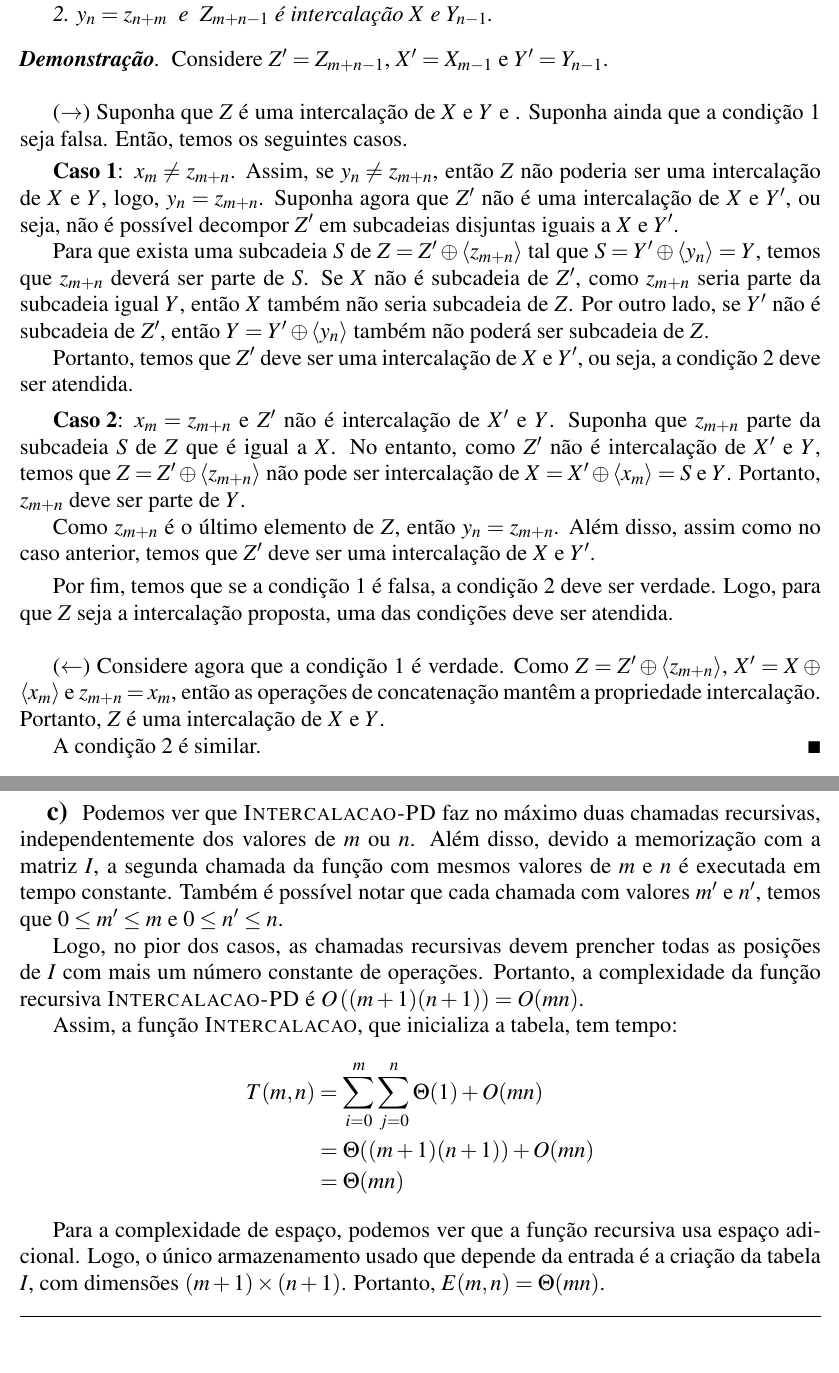
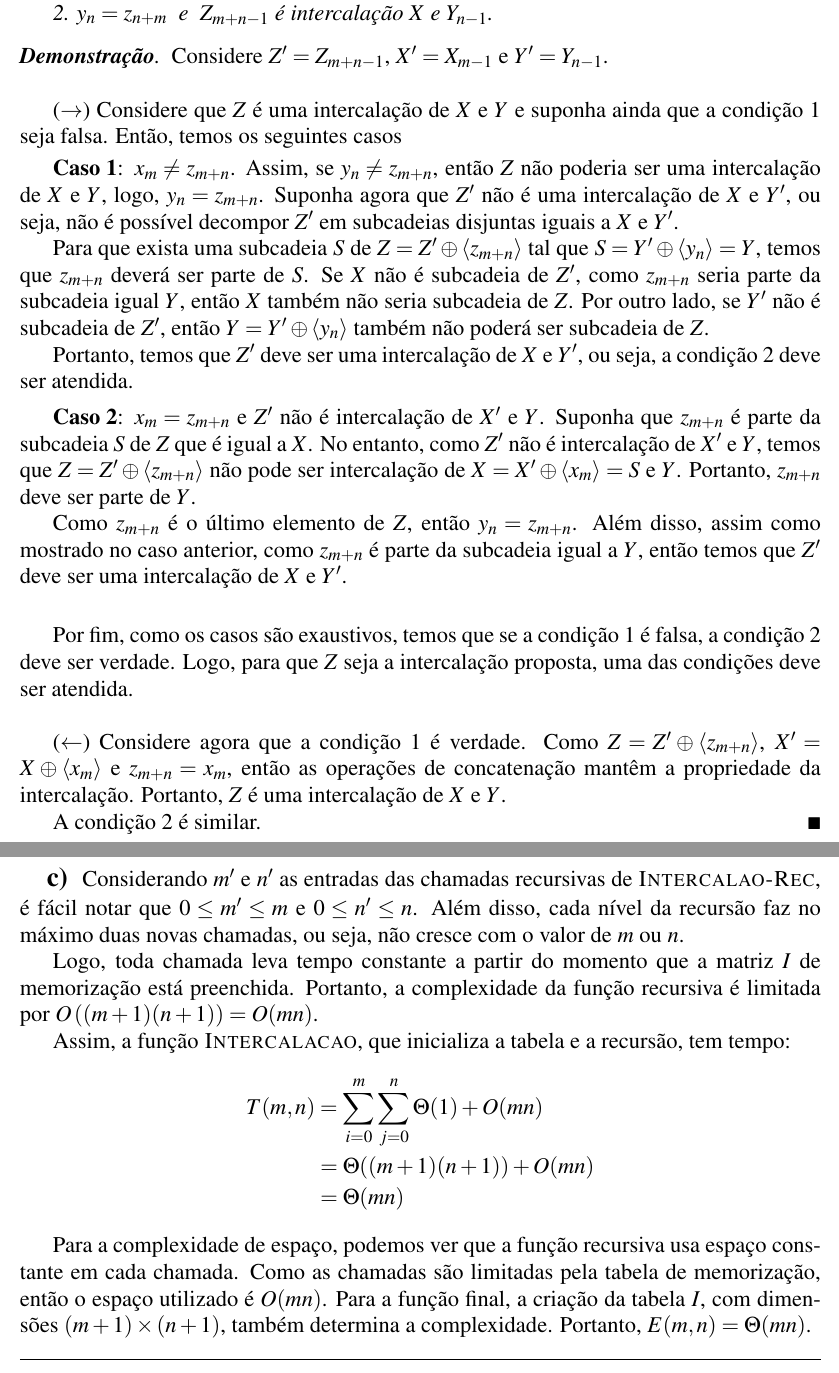
Before and after one commit to marmitar/MC458-Lista-5, a LaTeX document (main.tex, which reads respostas/1.tex): two parts of pages 1 and 3 of 6, joined at a grey line, cut so that both start at the same text. Compiled offline with pdfLaTeX.

Commit message:
FIX: texto

```diff
--- a/respostas/1.tex
+++ b/respostas/1.tex
@@ -13,7 +13,7 @@
 
     ~
 
-    ($\rightarrow$) Suponha que $Z$ é uma intercalação de $X$ e $Y$ e . Suponha ainda que a condição 1 seja falsa. Então, temos os seguintes casos.
+    ($\rightarrow$) Considere que $Z$ é uma intercalação de $X$ e $Y$ e suponha ainda que a condição 1 seja falsa. Então, temos os seguintes casos
 
     \begin{casos}
         \item $x_m \ne z_{m + n}$. Assim, se $y_n \ne z_{m + n}$, então $Z$ não poderia ser uma intercalação de $X$ e $Y$, logo, $y_n = z_{m + n}$. Suponha agora que $Z'$ não é uma intercalação de $X$ e $Y'$, ou seja, não é possível decompor $Z'$ em subcadeias disjuntas iguais a $X$ e $Y'$.
@@ -22,16 +22,18 @@
 
         Portanto, temos que $Z'$ deve ser uma intercalação de $X$ e $Y'$, ou seja, a condição 2 deve ser atendida.
 
-        \item $x_m = z_{m + n}$ e $Z'$ não é intercalação de $X'$ e $Y$. Suponha que $z_{m + n}$ parte da subcadeia $S$ de $Z$ que é igual a $X$. No entanto, como $Z'$ não é intercalação de $X'$ e $Y$, temos que $Z = Z' \oplus \langle z_{m + n} \rangle$ não pode ser intercalação de $X = X' \oplus \langle x_m \rangle = S$ e $Y$. Portanto, $z_{m + n}$ deve ser parte de $Y$.
+        \item $x_m = z_{m + n}$ e $Z'$ não é intercalação de $X'$ e $Y$. Suponha que $z_{m + n}$ é parte da subcadeia $S$ de $Z$ que é igual a $X$. No entanto, como $Z'$ não é intercalação de $X'$ e $Y$, temos que $Z = Z' \oplus \langle z_{m + n} \rangle$ não pode ser intercalação de $X = X' \oplus \langle x_m \rangle = S$ e $Y$. Portanto, $z_{m + n}$ deve ser parte de $Y$.
 
-        Como $z_{m + n}$ é o último elemento de $Z$, então $y_n = z_{m + n}$. Além disso, assim como no caso anterior, temos que $Z'$ deve ser uma intercalação de $X$ e $Y'$.
+        Como $z_{m + n}$ é o último elemento de $Z$, então $y_n = z_{m + n}$. Além disso, assim como mostrado no caso anterior, como $z_{m + n}$ é parte da subcadeia igual a $Y$, então temos que $Z'$ deve ser uma intercalação de $X$ e $Y'$.
     \end{casos}
-
-    Por fim, temos que se a condição 1 é falsa, a condição 2 deve ser verdade. Logo, para que $Z$ seja a intercalação proposta, uma das condições deve ser atendida.
 
     ~
 
-    ($\leftarrow$) Considere agora que a condição 1 é verdade. Como $Z = Z' \oplus \langle z_{m + n} \rangle$, $X' = X \oplus \langle x_m \rangle$ e $z_{m + n} = x_m$, então as operações de concatenação mantêm a propriedade intercalação. Portanto, $Z$ é uma intercalação de $X$ e $Y$.
+    Por fim, como os casos são exaustivos, temos que se a condição 1 é falsa, a condição 2 deve ser verdade. Logo, para que $Z$ seja a intercalação proposta, uma das condições deve ser atendida.
+
+    ~
+
+    ($\leftarrow$) Considere agora que a condição 1 é verdade. Como $Z = Z' \oplus \langle z_{m + n} \rangle$, $X' = X \oplus \langle x_m \rangle$ e $z_{m + n} = x_m$, então as operações de concatenação mantêm a propriedade da intercalação. Portanto, $Z$ é uma intercalação de $X$ e $Y$.
 
     A condição 2 é similar.
 \end{proof}
@@ -42,3 +41,6 @@
 A partir da demonstração acima e considerando os casos onde $X$ ou $Y$ é vazio, podemos ver que a recorrência para verificação de intercalação será dada por:
 \begin{align*}
     \varnothing &\text{ é intercalação de } \varnothing \text{ e } \varnothing \\
+    Z \text{ é intercalação de } \varnothing \text{ e } Y &~\bm{\leftrightarrow}~ z_n = y_n ~\text{ \textbf{e} }~ Z_{n - 1} \text{ é intercalação de } \varnothing \text{ e } Y_{n - 1} \\
+    Z \text{ é intercalação de } X \text{ e } \varnothing &~\bm{\leftrightarrow}~ z_m = x_m ~\text{ \textbf{e} }~ Z_{m - 1} \text{ é intercalação de } X_{m - 1} \text{ e } \varnothing \\
+    Z \text{ é intercalação de } X \text{ e } Y &~\bm{\leftrightarrow} \begin{cases}
@@ -104,15 +103,15 @@ A partir da demonstração acima e considerando os casos onde $X$ ou $Y$ é vazi
 
 \subsection{c}
 
-Podemos ver que $\proc{Intercalacao-PD}$ faz no máximo duas chamadas recursivas, independentemente dos valores de $m$ ou $n$. Além disso, devido a memorização com a matriz $I$, a segunda chamada da função com mesmos valores de $m$ e $n$ é executada em tempo constante. Também é possível notar que cada chamada com valores $m'$ e $n'$, temos que $0 \leq m' \leq m$ e $0 \leq n' \leq n$.
+Considerando $m'$ e $n'$ as entradas das chamadas recursivas de $\proc{Intercalao-Rec}$, é fácil notar que $0 \leq m' \leq m$ e $0 \leq n' \leq n$. Além disso, cada nível da recursão faz no máximo duas novas chamadas, ou seja, não cresce com o valor de $m$ ou $n$.
 
-Logo, no pior dos casos, as chamadas recursivas devem prencher todas as posições de $I$ com mais um número constante de operações. Portanto, a complexidade da função recursiva $\proc{Intercalacao-PD}$ é $O\left((m + 1) (n + 1)\right) = O(m n)$.
+Logo, toda chamada leva tempo constante a partir do momento que a matriz $I$ de memorização está preenchida. Portanto, a complexidade da função recursiva é limitada por $O\left((m + 1) (n + 1)\right) = O(m n)$.
 
-Assim, a função $\proc{Intercalacao}$, que inicializa a tabela, tem tempo:
+Assim, a função $\proc{Intercalacao}$, que inicializa a tabela e a recursão, tem tempo:
 \begin{align*}
     T(m, n) &= \sum_{i = 0}^m \sum_{j = 0}^n \Theta(1) + O(m n) \\
         &= \Theta((m + 1) (n + 1)) + O(m n) \\
         &= \Theta(m n)
 \end{align*}
 
-Para a complexidade de espaço, podemos ver que a função recursiva usa espaço adicional. Logo, o único armazenamento usado que depende da entrada é a criação da tabela $I$, com dimensões $(m + 1) \times (n + 1)$. Portanto, $E(m, n) = \Theta(m n)$.
+Para a complexidade de espaço, podemos ver que a função recursiva usa espaço constante em cada chamada. Como as chamadas são limitadas pela tabela de memorização, então o espaço utilizado é $O(m n)$. Para a função final, a criação da tabela $I$, com dimensões $(m + 1) \times (n + 1)$, também determina a complexidade. Portanto, $E(m, n) = \Theta(m n)$.
```
Also changed, not shown: respostas/2.tex (+2 -2 lines), respostas/1.tex (18 more changed lines).
